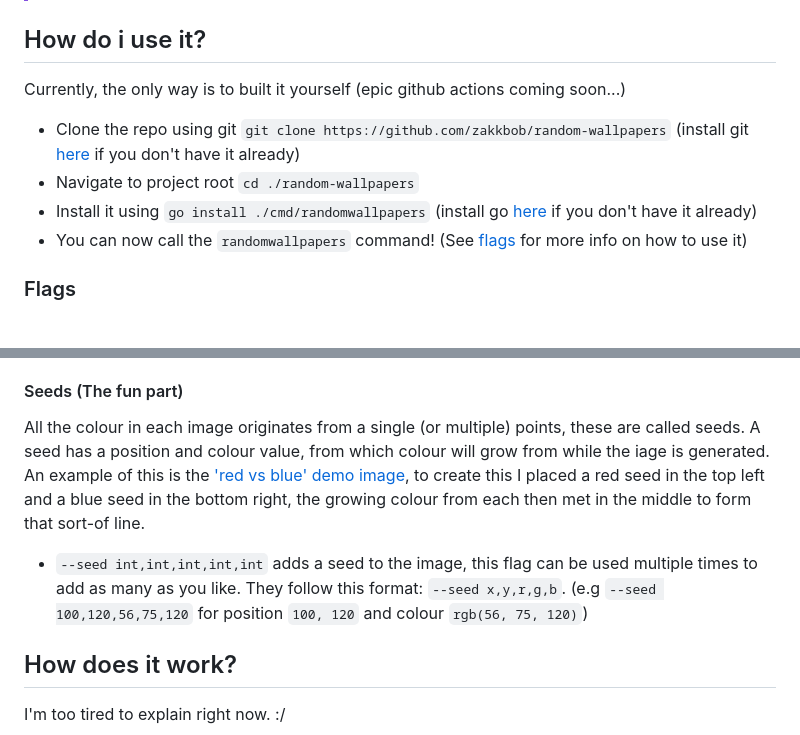
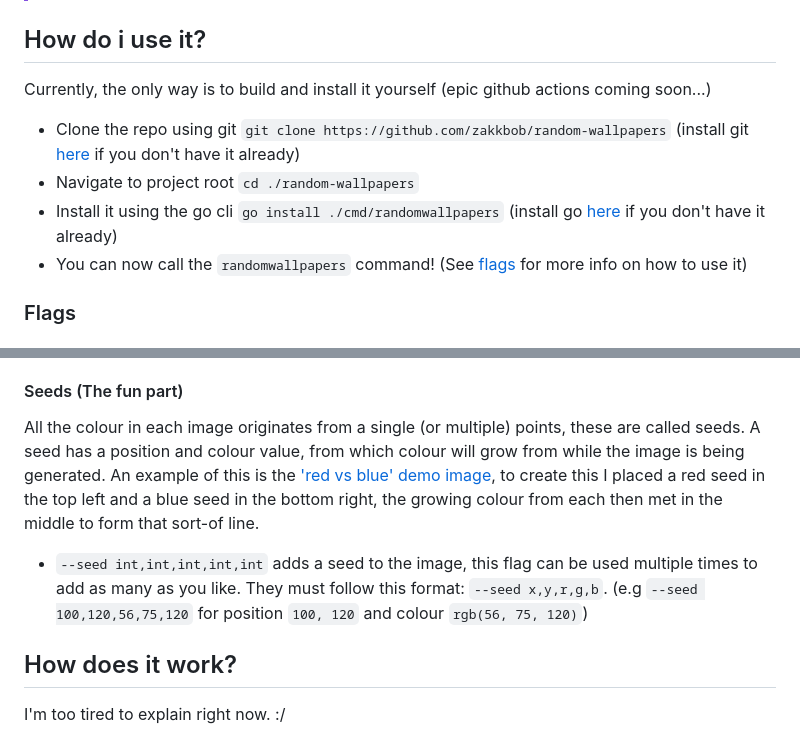
Before and after one commit to zakkbob/random-wallpapers, a Markdown page: README.md, 2 parts joined by grey strips. Drawn GitHub-style.

```diff
--- a/README.md
+++ b/README.md
@@ -8,10 +8,10 @@ Generate random wallpapers using maths!
 
 ## How do i use it?
 
-Currently, the only way is to built it yourself (epic github actions coming soon...)
+Currently, the only way is to build and install it yourself (epic github actions coming soon...)
 - Clone the repo using git `git clone https://github.com/zakkbob/random-wallpapers` (install git [here](https://git-scm.com/downloads) if you don't have it already)
 - Navigate to project root `cd ./random-wallpapers`
-- Install it using `go install ./cmd/randomwallpapers` (install go [here](https://go.dev/doc/install) if you don't have it already)
+- Install it using the go cli `go install ./cmd/randomwallpapers` (install go [here](https://go.dev/doc/install) if you don't have it already)
 - You can now call the `randomwallpapers` command! (See [flags](#flags) for more info on how to use it)
 
 ### Flags
@@ -42,10 +42,10 @@ They are **not** applied by default
 #### Seeds (The fun part)
 
 All the colour in each image originates from a single (or multiple) points, these are called seeds.
-A seed has a position and colour value, from which colour will grow from while the iage is generated.
+A seed has a position and colour value, from which colour will grow from while the image is being generated.
 An example of this is the ['red vs blue' demo image](#multiple-seeds-red-vs-blue), to create this I placed a red seed in the top left and a blue seed in the bottom right, the growing colour from each then met in the middle to form that sort-of line.
 
-- `--seed int,int,int,int,int` adds a seed to the image, this flag can be used multiple times to add as many as you like. They follow this format: `--seed x,y,r,g,b`. (e.g `--seed 100,120,56,75,120` for position `100, 120` and colour `rgb(56, 75, 120)`)
+- `--seed int,int,int,int,int` adds a seed to the image, this flag can be used multiple times to add as many as you like. They must follow this format: `--seed x,y,r,g,b`. (e.g `--seed 100,120,56,75,120` for position `100, 120` and colour `rgb(56, 75, 120)`)
 
 ## How does it work?
 
```
